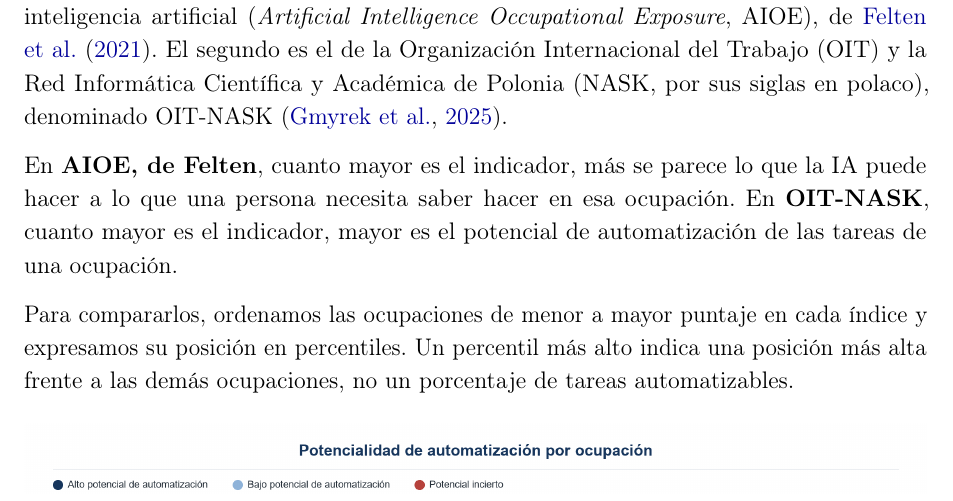
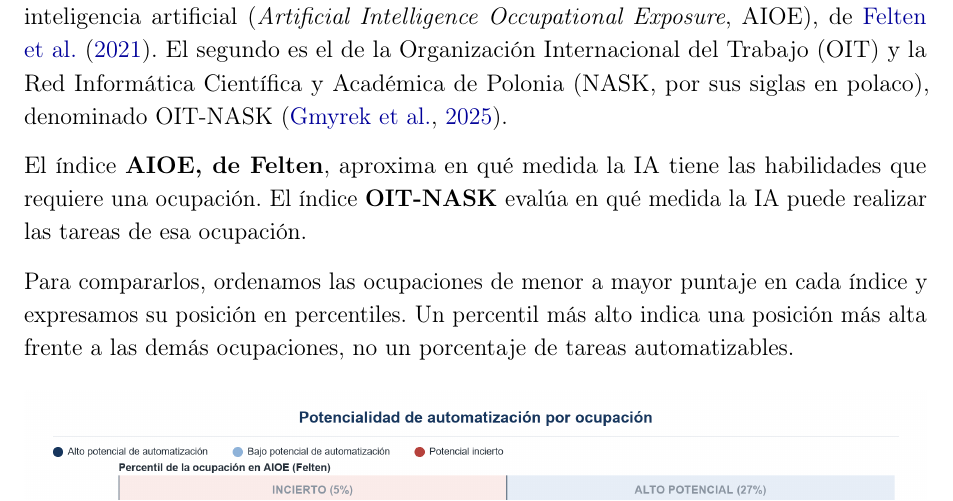
Before and after one commit to oliverpardo1979/informe_ia, a LaTeX document (main.tex): part of page 5 of 20, cut so that both start at the same text. Compiled offline with pdfLaTeX.

Commit message:
Distingue habilidades y tareas en la descripcion de los indices

```diff
--- a/main.tex
+++ b/main.tex
@@ -166,7 +166,7 @@ El informe consta de siete secciones, incluida esta introducción. La Sección \
 
 El informe utiliza dos índices. El primero es el índice de exposición ocupacional a la inteligencia artificial (\emph{Artificial Intelligence Occupational Exposure}, AIOE), de \citet{felten2021}. El segundo es el de la Organización Internacional del Trabajo (OIT) y la Red Informática Científica y Académica de Polonia (NASK, por sus siglas en polaco), denominado OIT-NASK \citep{gmyrek2025}.
 
-En \textbf{AIOE, de Felten}, cuanto mayor es el indicador, más se parece lo que la IA puede hacer a lo que una persona necesita saber hacer en esa ocupación. En \textbf{OIT-NASK}, cuanto mayor es el indicador, mayor es el potencial de automatización de las tareas de una ocupación.
+El índice \textbf{AIOE, de Felten}, aproxima en qué medida la IA tiene las habilidades que requiere una ocupación. El índice \textbf{OIT-NASK} evalúa en qué medida la IA puede realizar las tareas de esa ocupación.
 
 Para compararlos, ordenamos las ocupaciones de menor a mayor puntaje en cada índice y expresamos su posición en percentiles. Un percentil más alto indica una posición más alta frente a las demás ocupaciones, no un porcentaje de tareas automatizables.
 
```
